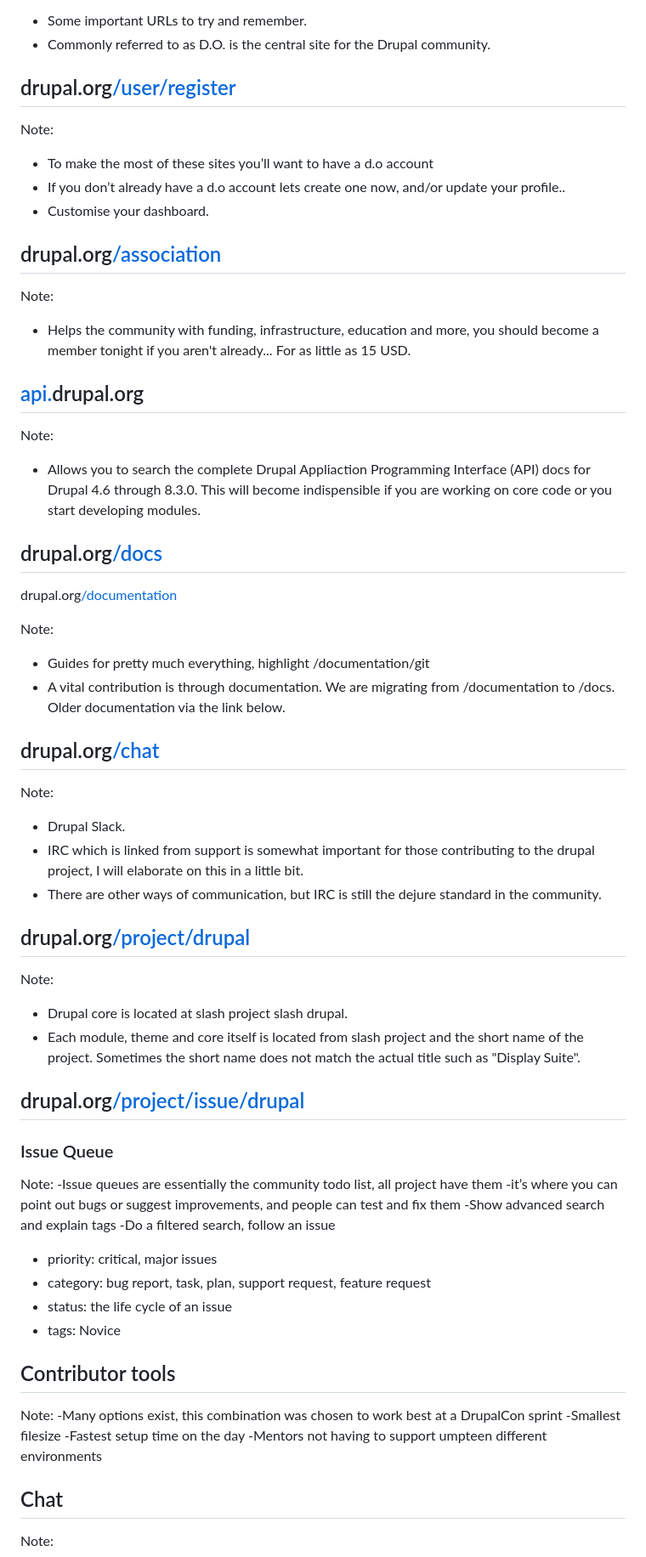
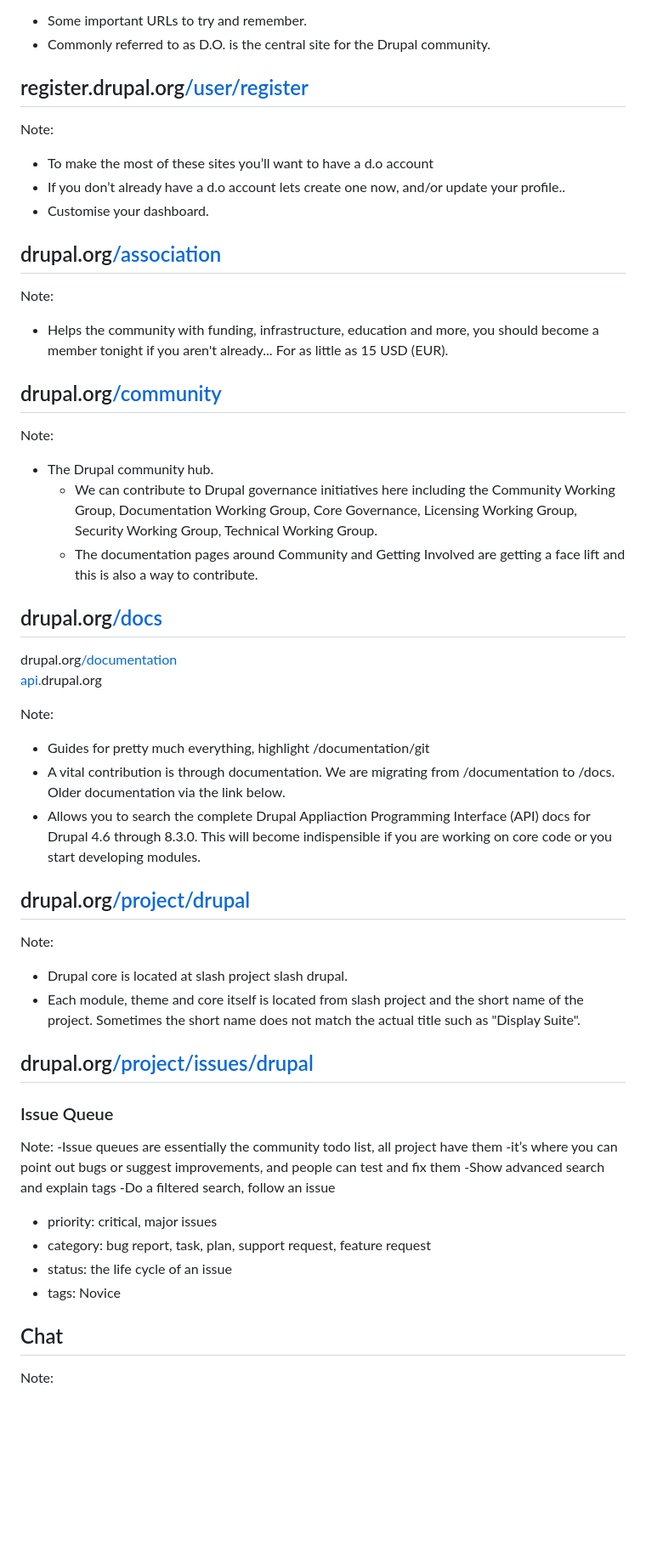
Before and after one commit to mradcliffe/first-time-sprinter-workshop, a Markdown page: README.md, the part around one of its changes. Shown at 85% size. Rendered like a GitHub page; blank space fills up the shorter version.

```diff
--- a/README.md
+++ b/README.md
@@ -57,7 +100,7 @@ Note:
 
 
 
-## <i class="fa fa-user"></i> drupal.org<a href="https://drupal.org/user/register" target="_blank">/user/register</a>
+## <i class="fa fa-user"></i> register.drupal.org<a href="https://register.drupal.org/user/register" target="_blank">/user/register</a>
 
 Note:
 - To make the most of these sites you’ll want to have a d.o account
@@ -69,32 +112,27 @@ Note:
 ## <i class="fa fa-drupal"></i> drupal.org<a href="https://drupal.org/association" target="_blank">/association</a>
 
 Note:
-- Helps the community with funding, infrastructure, education and more, you should become a member tonight if you aren't already... For as little as 15 USD.
+- Helps the community with funding, infrastructure, education and more, you should become a member tonight if you aren't already... For as little as 15 USD (EUR).
 
 
 
-## <i class="fa fa-code"></i><a href="https://api.drupal.org" target="_blank"> api.</a>drupal.org
+## <i class="fa fa-users"></i> drupal.org<a href="https://www.drupal.org/community" target="_blank">/community</a>
 
 Note:
-- Allows you to search the complete Drupal Appliaction Programming Interface (API) docs for Drupal 4.6 through 8.3.0. This will become indispensible if you are working on core code or you start developing modules.
+- The Drupal community hub.
+   - We can contribute to Drupal governance initiatives here including the Community Working Group, Documentation Working Group, Core Governance, Licensing Working Group, Security Working Group, Technical Working Group.
+   - The documentation pages around Community and Getting Involved are getting a face lift and this is also a way to contribute.
 
 
 
 ## <i class="fa fa-book"></i> drupal.org<a href="https://www.drupal.org/docs" target="_blank">/docs</a>
-<i class="fa fa-question-circle"></i> drupal.org<a href="https://www.drupal.org/documentation" target="_blank">/documentation</a>
+<i class="fa fa-question-circle"></i> drupal.org<a href="https://www.drupal.org/documentation" target="_blank">/documentation</a><br />
+<i class="fa fa-code"></i><a href="https://api.drupal.org" target="_blank"> api.</a>drupal.org
 
 Note:
 - Guides for pretty much everything, highlight /documentation/git
 - A vital contribution is through documentation. We are migrating from /documentation to /docs. Older documentation via the link below.
-
-
-
-## <i class="fa fa-comments-o"></i> drupal.org<a href="https://www.drupal.org/chat" target="_blank">/chat</a>
-
-Note:
-- Drupal Slack.
-- IRC which is linked from support is somewhat important for those contributing to the drupal project, I will elaborate on this in a little bit.
-- There are other ways of communication, but IRC is still the dejure standard in the community.
+- Allows you to search the complete Drupal Appliaction Programming Interface (API) docs for Drupal 4.6 through 8.3.0. This will become indispensible if you are working on core code or you start developing modules.
 
 
 
@@ -106,7 +144,7 @@ Note:
 
 
 
-## <i class="fa fa-bug"></i> drupal.org<a href="https://drupal.org/project/issues/drupal">/project/issue/drupal</a>
+## <i class="fa fa-bug"></i> drupal.org<a href="https://drupal.org/project/issues/drupal">/project/issues/drupal</a>
 
 ### Issue Queue
 
@@ -122,16 +160,6 @@ Note:
 
 
 
-## <i class="fa fa-wrench"></i> Contributor tools
-
-Note:
--Many options exist, this combination was chosen to work best at a DrupalCon sprint
--Smallest filesize
--Fastest setup time on the day
--Mentors not having to support umpteen different environments
-
-
-
 <!-- .slide: data-background="images/amsterdam-webchick.jpg" data-state="show-header" data-header="Photo CC-BY Boris Baldinger https://flic.kr/p/paCRg4" -->
 ## Chat
 <!-- .element: class="heading" -->
```
Also changed, not shown: other parts of README.md (+88 -7 lines), images/nashville-ftsw.jpg (added), images/vienna-venue.jpg (added), 2 other files.
